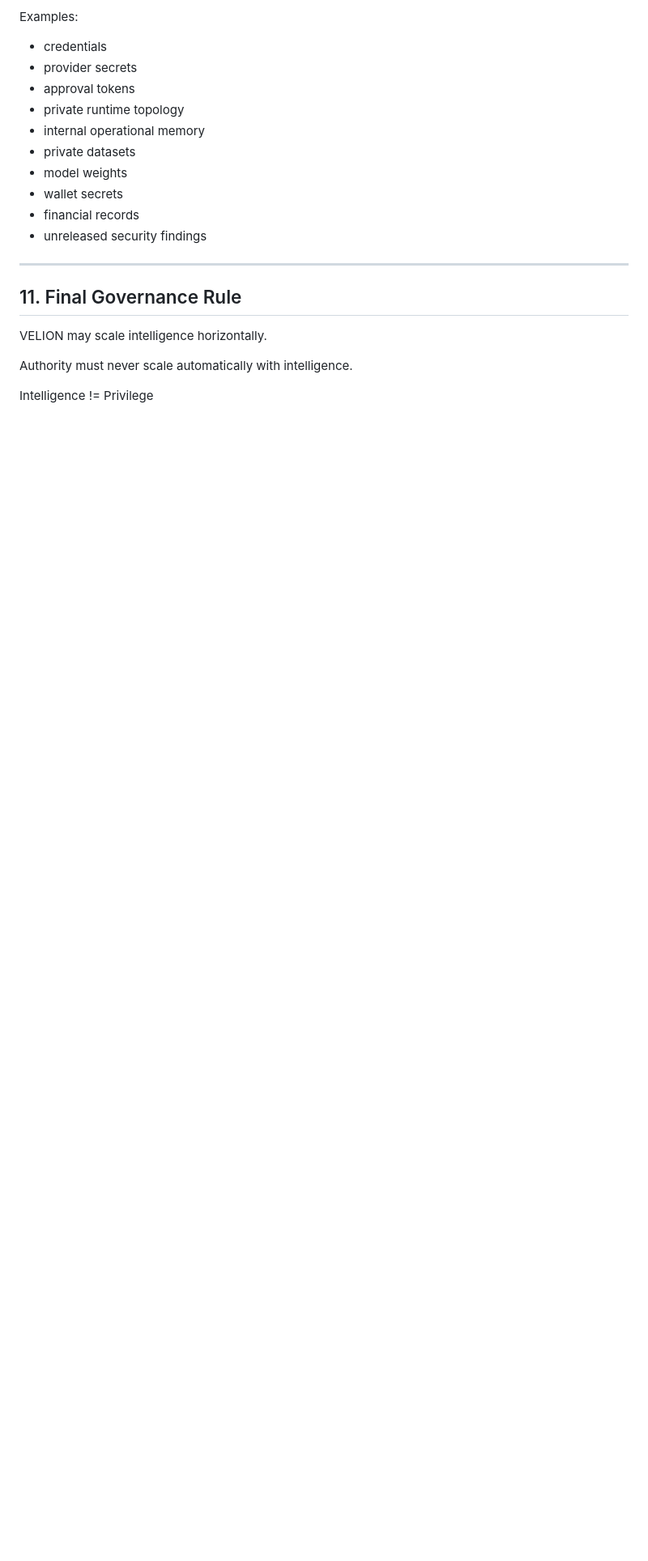
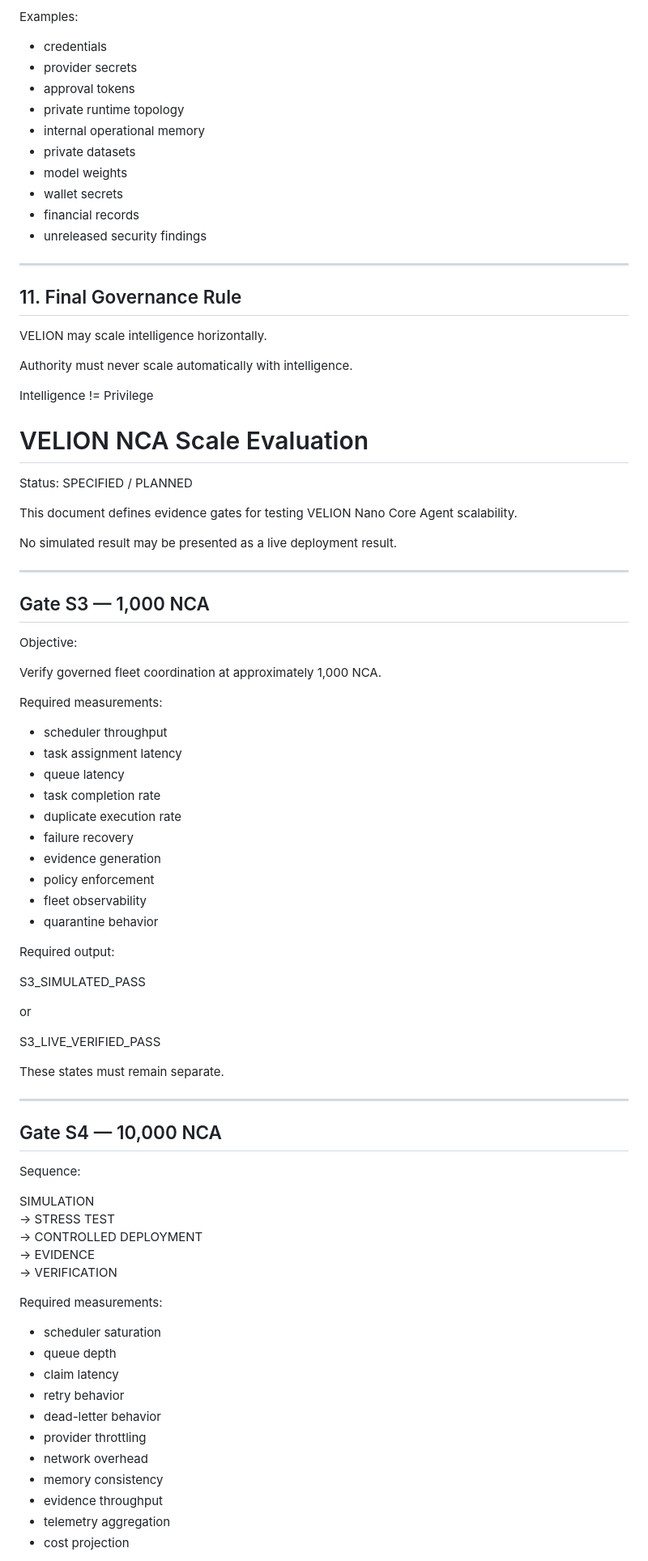
Before and after one commit to oromaskevic23-cmd/VELION-LLM-Public, a Markdown page: README.md, the part around one of its changes. Shown at 81% size. Drawn GitHub-style; blank space fills up the shorter version.

```diff
--- a/README.md
+++ b/README.md
@@ -803,3 +803,68 @@ VELION may scale intelligence horizontally.
 Authority must never scale automatically with intelligence.
 
 Intelligence != Privilege
+# VELION NCA Scale Evaluation
+
+Status: SPECIFIED / PLANNED
+
+This document defines evidence gates for testing VELION Nano Core Agent scalability.
+
+No simulated result may be presented as a live deployment result.
+
+---
+
+## Gate S3 — 1,000 NCA
+
+Objective:
+
+Verify governed fleet coordination at approximately 1,000 NCA.
+
+Required measurements:
+
+- scheduler throughput
+- task assignment latency
+- queue latency
+- task completion rate
+- duplicate execution rate
+- failure recovery
+- evidence generation
+- policy enforcement
+- fleet observability
+- quarantine behavior
+
+Required output:
+
+S3_SIMULATED_PASS
+
+or
+
+S3_LIVE_VERIFIED_PASS
+
+These states must remain separate.
+
+---
+
+## Gate S4 — 10,000 NCA
+
+Sequence:
+
+SIMULATION
+→ STRESS TEST
+→ CONTROLLED DEPLOYMENT
+→ EVIDENCE
+→ VERIFICATION
+
+Required measurements:
+
+- scheduler saturation
+- queue depth
+- claim latency
+- retry behavior
+- dead-letter behavior
+- provider throttling
+- network overhead
+- memory consistency
+- evidence throughput
+- telemetry aggregation
+- cost projection
+
```
Also changed, not shown: other parts of README.md (+166 -0 lines).
